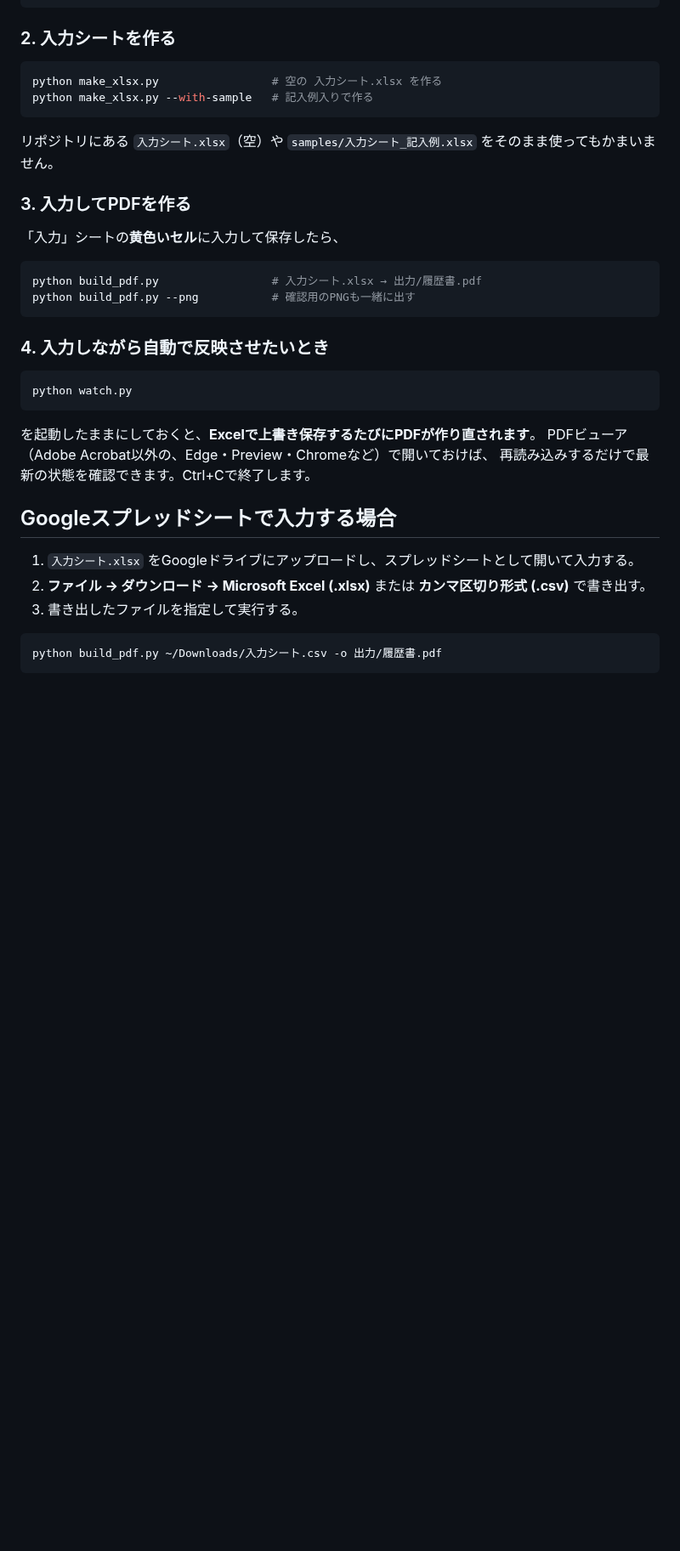
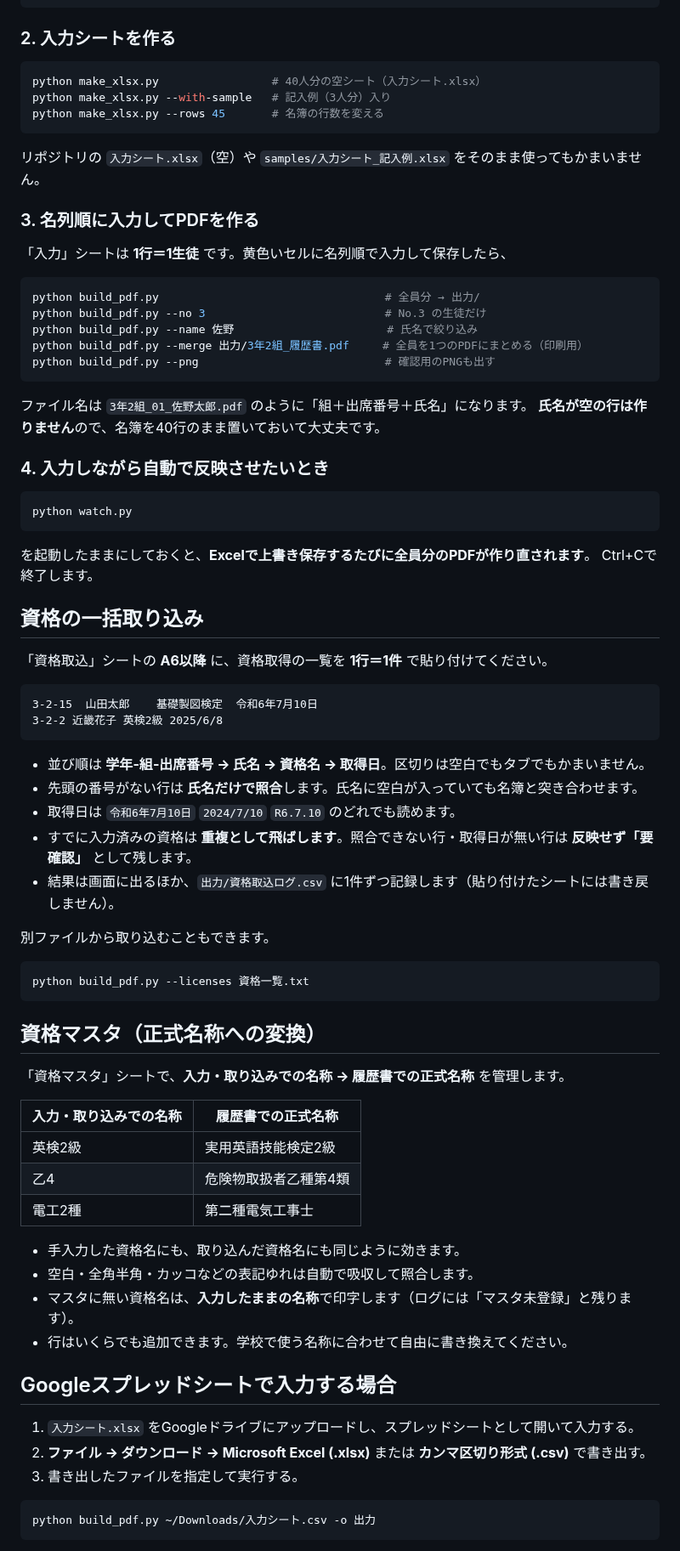
Before and after one commit to piyohiko12/-rirekisyo, a Markdown page: README.md, the part around one of its changes. Shown at 85% size. GitHub-like rendering; blank space fills up the shorter version.

````diff
--- a/README.md
+++ b/README.md
@@ -43,20 +48,27 @@ export RIREKISHO_FONT='/System/Library/Fonts/ヒラギノ角ゴシック W3.ttc'
 ### 2. 入力シートを作る
 
 ```bash
-python make_xlsx.py                 # 空の 入力シート.xlsx を作る
-python make_xlsx.py --with-sample   # 記入例入りで作る
+python make_xlsx.py                 # 40人分の空シート（入力シート.xlsx）
+python make_xlsx.py --with-sample   # 記入例（3人分）入り
+python make_xlsx.py --rows 45       # 名簿の行数を変える
 ```
 
-リポジトリにある `入力シート.xlsx`（空）や `samples/入力シート_記入例.xlsx` をそのまま使ってもかまいません。
+リポジトリの `入力シート.xlsx`（空）や `samples/入力シート_記入例.xlsx` をそのまま使ってもかまいません。
 
-### 3. 入力してPDFを作る
+### 3. 名列順に入力してPDFを作る
 
-「入力」シートの**黄色いセル**に入力して保存したら、
+「入力」シートは **1行＝1生徒** です。黄色いセルに名列順で入力して保存したら、
 
 ```bash
-python build_pdf.py                 # 入力シート.xlsx → 出力/履歴書.pdf
-python build_pdf.py --png           # 確認用のPNGも一緒に出す
+python build_pdf.py                                  # 全員分 → 出力/
+python build_pdf.py --no 3                           # No.3 の生徒だけ
+python build_pdf.py --name 佐野                       # 氏名で絞り込み
+python build_pdf.py --merge 出力/3年2組_履歴書.pdf     # 全員を1つのPDFにまとめる（印刷用）
+python build_pdf.py --png                            # 確認用のPNGも出す
 ```
+
+ファイル名は `3年2組_01_佐野太郎.pdf` のように「組＋出席番号＋氏名」になります。
+**氏名が空の行は作りません**ので、名簿を40行のまま置いておいて大丈夫です。
 
 ### 4. 入力しながら自動で反映させたいとき
 
@@ -64,9 +76,44 @@ python build_pdf.py --png           # 確認用のPNGも一緒に出す
 python watch.py
 ```
 
-を起動したままにしておくと、**Excelで上書き保存するたびにPDFが作り直されます**。
-PDFビューア（Adobe Acrobat以外の、Edge・Preview・Chromeなど）で開いておけば、
-再読み込みするだけで最新の状態を確認できます。Ctrl+Cで終了します。
+を起動したままにしておくと、**Excelで上書き保存するたびに全員分のPDFが作り直されます**。
+Ctrl+Cで終了します。
+
+## 資格の一括取り込み
+
+「資格取込」シートの **A6以降** に、資格取得の一覧を **1行＝1件** で貼り付けてください。
+
+```
+3-2-15	山田太郎	基礎製図検定	令和6年7月10日
+3-2-2 近畿花子 英検2級 2025/6/8
+```
+
+- 並び順は **学年-組-出席番号 → 氏名 → 資格名 → 取得日**。区切りは空白でもタブでもかまいません。
+- 先頭の番号がない行は **氏名だけで照合**します。氏名に空白が入っていても名簿と突き合わせます。
+- 取得日は `令和6年7月10日` `2024/7/10` `R6.7.10` のどれでも読めます。
+- すでに入力済みの資格は **重複として飛ばします**。照合できない行・取得日が無い行は **反映せず「要確認」** として残します。
+- 結果は画面に出るほか、`出力/資格取込ログ.csv` に1件ずつ記録します（貼り付けたシートには書き戻しません）。
+
+別ファイルから取り込むこともできます。
+
+```bash
+python build_pdf.py --licenses 資格一覧.txt
+```
+
+## 資格マスタ（正式名称への変換）
+
+「資格マスタ」シートで、**入力・取り込みでの名称 → 履歴書での正式名称** を管理します。
+
+| 入力・取り込みでの名称 | 履歴書での正式名称 |
+| --- | --- |
+| 英検2級 | 実用英語技能検定2級 |
+| 乙4 | 危険物取扱者乙種第4類 |
+| 電工2種 | 第二種電気工事士 |
+
+- 手入力した資格名にも、取り込んだ資格名にも同じように効きます。
+- 空白・全角半角・カッコなどの表記ゆれは自動で吸収して照合します。
+- マスタに無い資格名は、**入力したままの名称**で印字します（ログには「マスタ未登録」と残ります）。
+- 行はいくらでも追加できます。学校で使う名称に合わせて自由に書き換えてください。
 
 ## Googleスプレッドシートで入力する場合
 
@@ -75,6 +122,6 @@ PDFビューア（Adobe Acrobat以外の、Edge・Preview・Chromeなど）で
 3. 書き出したファイルを指定して実行する。
 
 ```bash
-python build_pdf.py ~/Downloads/入力シート.csv -o 出力/履歴書.pdf
+python build_pdf.py ~/Downloads/入力シート.csv -o 出力
 ```
 
````
Also changed, not shown: other parts of README.md (+19 -10 lines), docs/sample.png, 18 other files.
